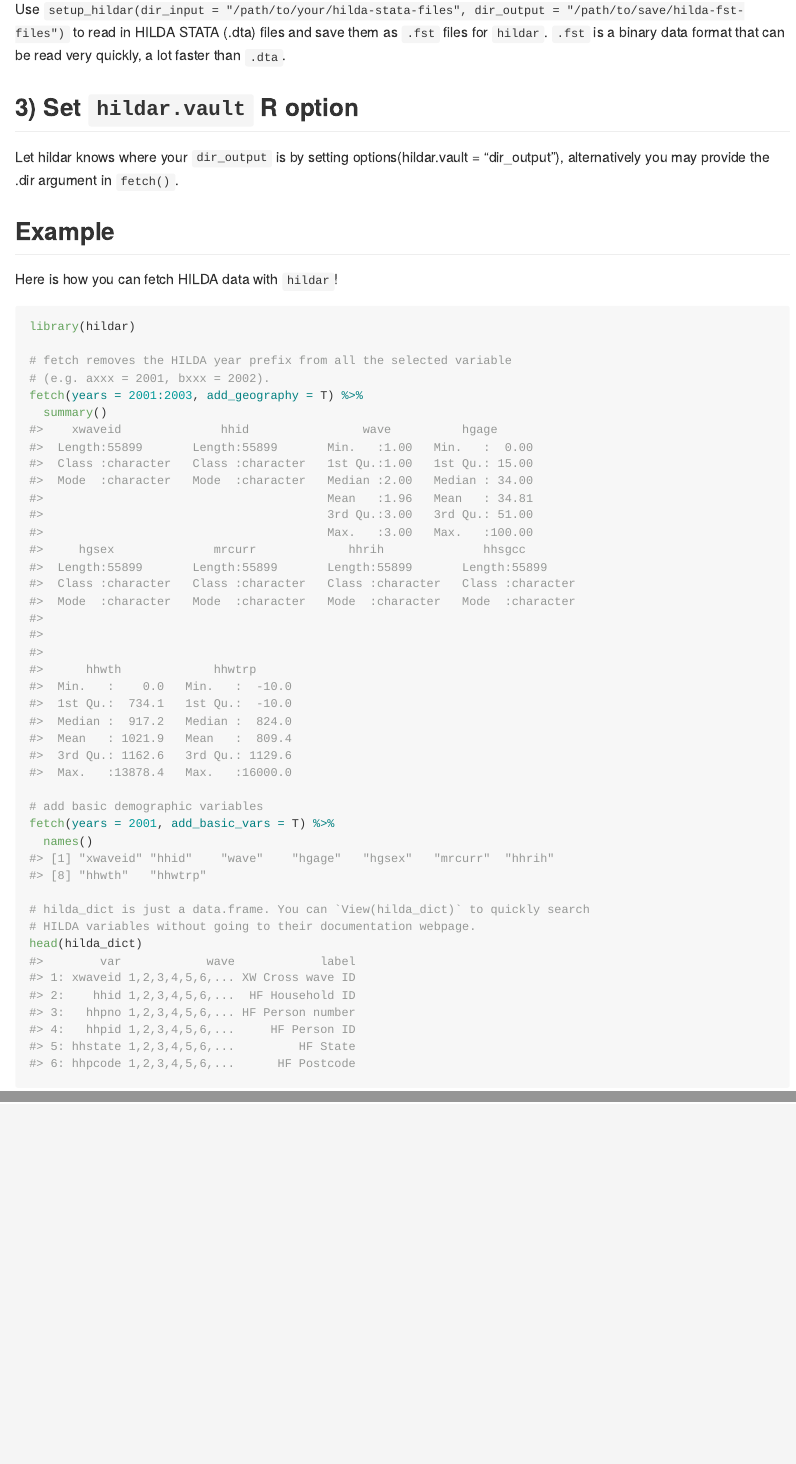
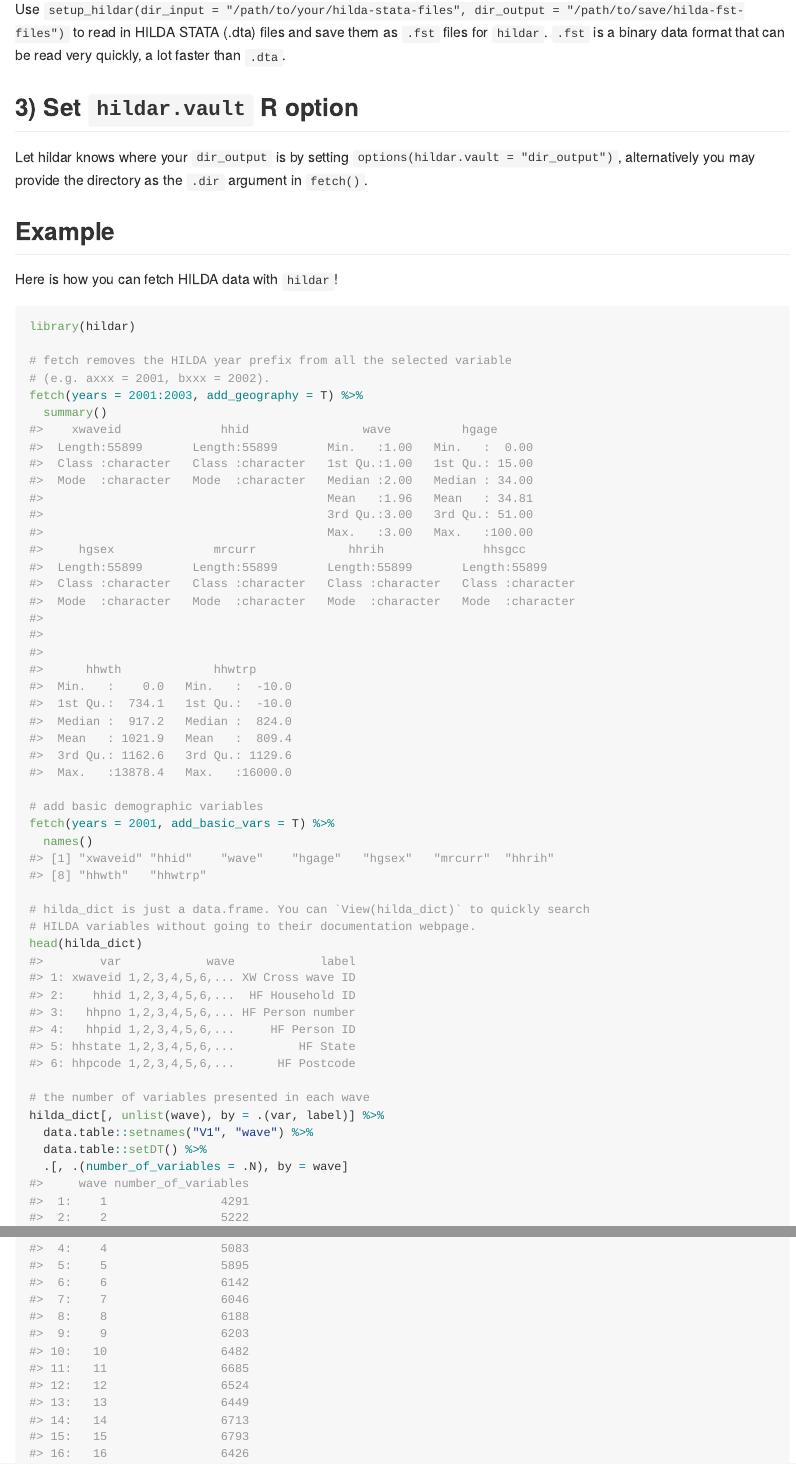
Before and after one commit to asiripanich/hildar, an R Markdown document (README.Rmd): the page in a window 1100 px wide, from 600 px down, and a second part further down, joined at a grey line. The pictures show the output file README.md that the author committed with the source, drawn offline in the style of GitHub; badge pictures from the web are left out.

Commit message:
update README

````diff
--- a/README.Rmd
+++ b/README.Rmd
@@ -37,7 +37,7 @@ Use `setup_hildar(dir_input = "/path/to/your/hilda-stata-files", dir_output = "/
 
 ## 3) Set `hildar.vault` R option
 
-Let hildar knows where your `dir_output` is by setting options(hildar.vault = "dir_output"), alternatively you may provide the .dir argument in `fetch()`.
+Let hildar knows where your `dir_output` is by setting `options(hildar.vault = "dir_output")`, alternatively you may provide the directory as the `.dir` argument in `fetch()`.
 
 ## Example
 
@@ -58,4 +58,10 @@ fetch(years = 2001, add_basic_vars = T) %>%
 # hilda_dict is just a data.frame. You can `View(hilda_dict)` to quickly search
 # HILDA variables without going to their documentation webpage.
 head(hilda_dict)
+
+# the number of variables presented in each wave
+hilda_dict[, unlist(wave), by = .(var, label)] %>%
+  data.table::setnames("V1", "wave") %>%
+  data.table::setDT() %>%
+  .[, .(number_of_variables = .N), by = wave]
 ```
````
Also changed, not shown: README.md.
